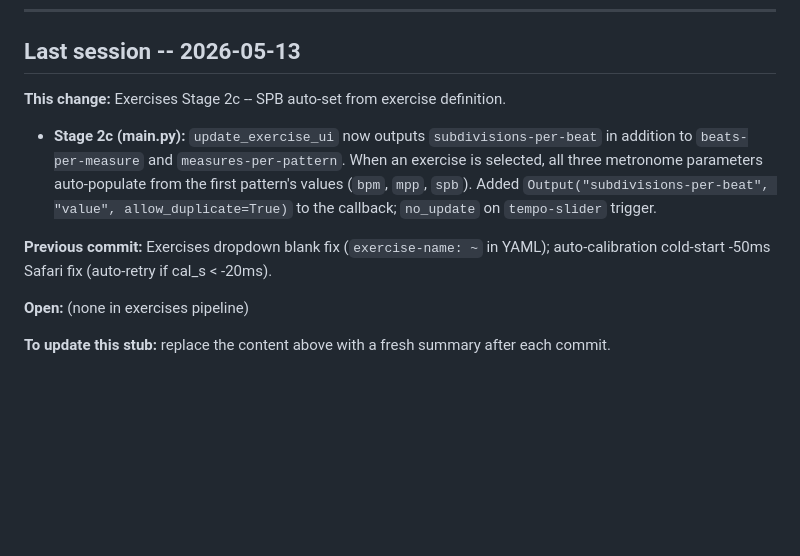
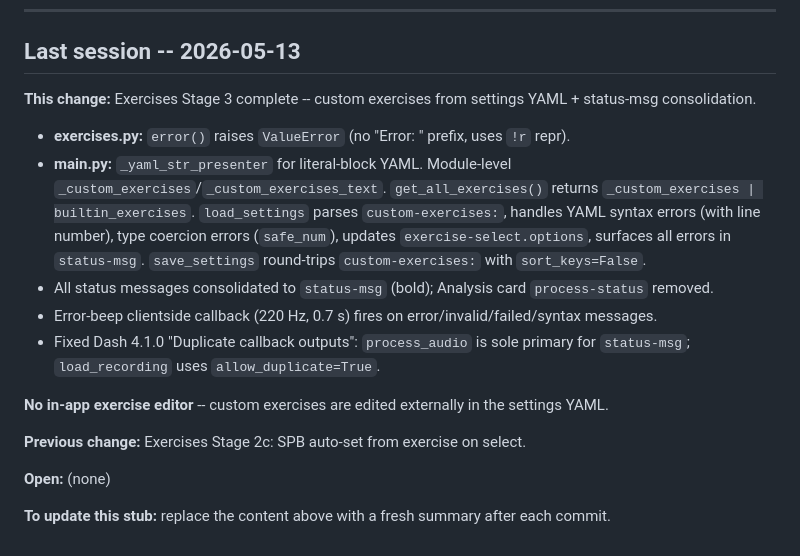
Before and after one commit to chaynes56/Rhythm, a Markdown page: Dev/CLAUDE.md, the part around the change. GitHub-like rendering; blank space fills up the shorter version.

Commit message:
Update session notes for Exercises Stage 3
Co-Authored-By: Claude Sonnet 4.6 <noreply@anthropic.com>

```diff
--- a/Dev/CLAUDE.md
+++ b/Dev/CLAUDE.md
@@ -67,12 +67,18 @@ The app measures output latency to synchronise recording start with metronome be
 
 ## Last session -- 2026-05-13
 
-**This change:** Exercises Stage 2c -- SPB auto-set from exercise definition.
+**This change:** Exercises Stage 3 complete -- custom exercises from settings YAML + status-msg consolidation.
 
-- **Stage 2c (main.py):** `update_exercise_ui` now outputs `subdivisions-per-beat` in addition to `beats-per-measure` and `measures-per-pattern`. When an exercise is selected, all three metronome parameters auto-populate from the first pattern's values (`bpm`, `mpp`, `spb`). Added `Output("subdivisions-per-beat", "value", allow_duplicate=True)` to the callback; `no_update` on `tempo-slider` trigger.
+- **exercises.py:** `error()` raises `ValueError` (no "Error: " prefix, uses `!r` repr).
+- **main.py:** `_yaml_str_presenter` for literal-block YAML. Module-level `_custom_exercises`/`_custom_exercises_text`. `get_all_exercises()` returns `_custom_exercises | builtin_exercises`. `load_settings` parses `custom-exercises:`, handles YAML syntax errors (with line number), type coercion errors (`safe_num`), updates `exercise-select.options`, surfaces all errors in `status-msg`. `save_settings` round-trips `custom-exercises:` with `sort_keys=False`.
+- All status messages consolidated to `status-msg` (bold); Analysis card `process-status` removed.
+- Error-beep clientside callback (220 Hz, 0.7 s) fires on error/invalid/failed/syntax messages.
+- Fixed Dash 4.1.0 "Duplicate callback outputs": `process_audio` is sole primary for `status-msg`; `load_recording` uses `allow_duplicate=True`.
 
-**Previous commit:** Exercises dropdown blank fix (`exercise-name: ~` in YAML); auto-calibration cold-start -50ms Safari fix (auto-retry if cal_s < -20ms).
+**No in-app exercise editor** -- custom exercises are edited externally in the settings YAML.
 
-**Open:** (none in exercises pipeline)
+**Previous change:** Exercises Stage 2c: SPB auto-set from exercise on select.
+
+**Open:** (none)
 
 **To update this stub:** replace the content above with a fresh summary after each commit.
```
